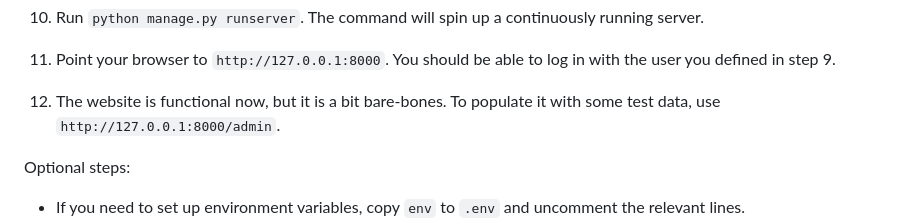
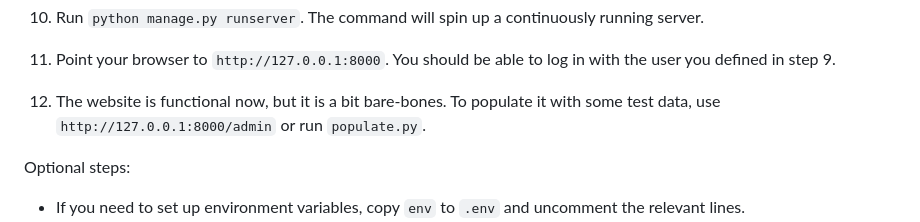
Before and after one commit to vEnhance/otis-web, a Markdown page: README.md, the part around the change. Drawn GitHub-style.

Commit message:
add to readme LOL

```diff
--- a/README.md
+++ b/README.md
@@ -65,7 +65,8 @@ Video tutorial: https://youtu.be/W27XcqeXp20
 11. Point your browser to `http://127.0.0.1:8000`.
     You should be able to log in with the user you defined in step 9.
 12. The website is functional now, but it is a bit bare-bones.
-    To populate it with some test data, use `http://127.0.0.1:8000/admin`.
+    To populate it with some test data, use `http://127.0.0.1:8000/admin`
+    or run `populate.py`.
 
 [activate]: https://python-poetry.org/docs/basic-usage/#activating-the-virtual-environment
 
```
